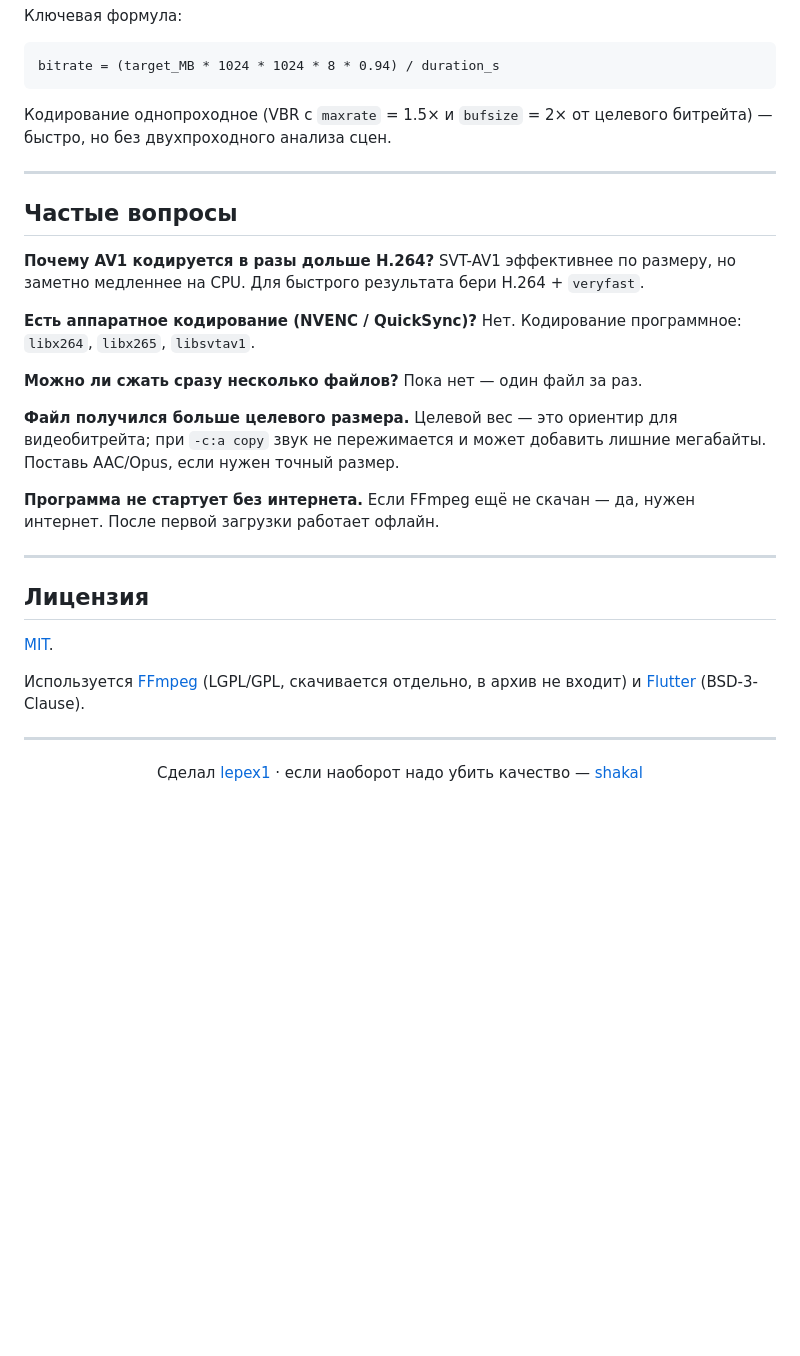
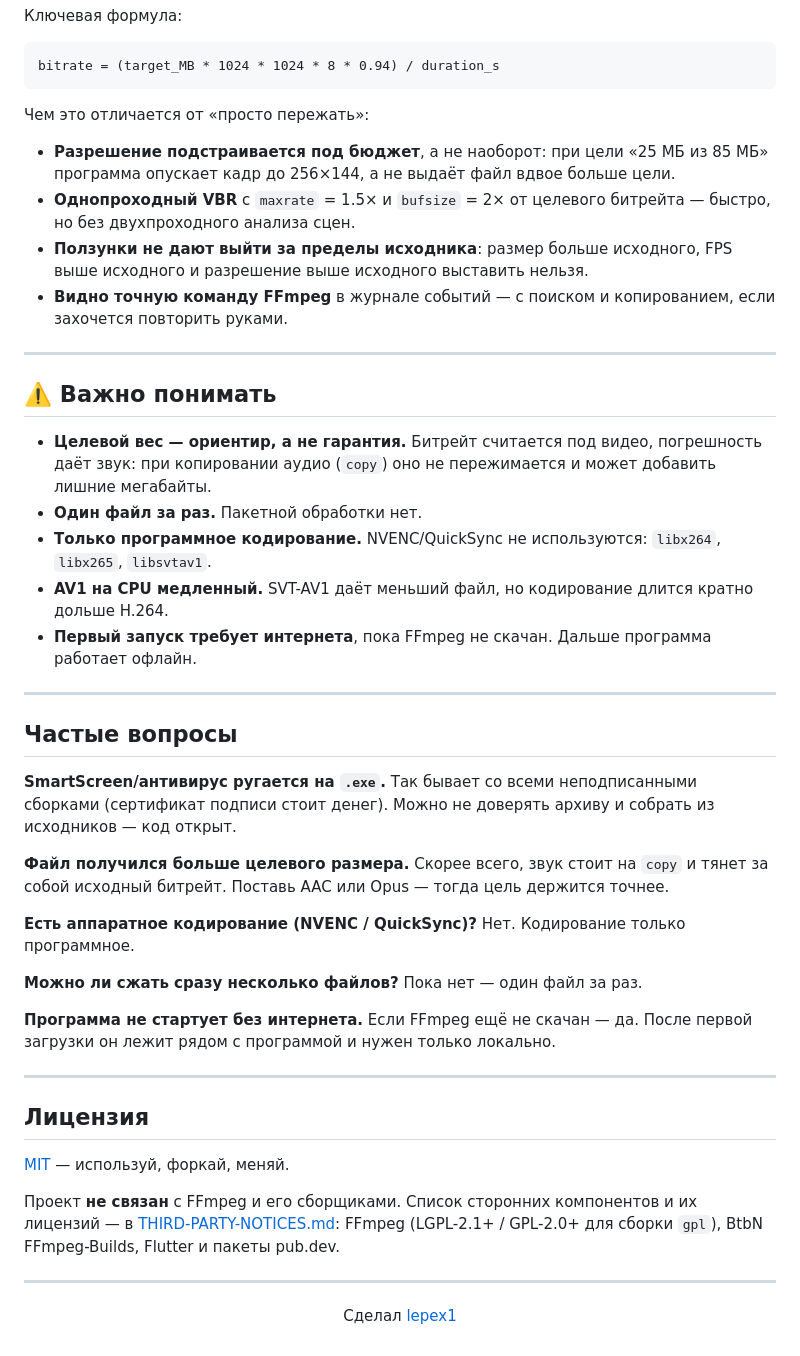
Before and after one commit to lepex1/compress, a Markdown page: README.md, the part around one of its changes. Rendered like a GitHub page; blank space fills up the shorter version.

````diff
--- a/README.md
+++ b/README.md
@@ -123,37 +123,52 @@ flowchart LR
 bitrate = (target_MB * 1024 * 1024 * 8 * 0.94) / duration_s
 ```
 
-Кодирование однопроходное (VBR с `maxrate` = 1.5× и `bufsize` = 2× от целевого битрейта) — быстро, но без двухпроходного анализа сцен.
+Чем это отличается от «просто пережать»:
+
+- **Разрешение подстраивается под бюджет**, а не наоборот: при цели «25 МБ из 85 МБ» программа опускает кадр до 256×144, а не выдаёт файл вдвое больше цели.
+- **Однопроходный VBR** с `maxrate` = 1.5× и `bufsize` = 2× от целевого битрейта — быстро, но без двухпроходного анализа сцен.
+- **Ползунки не дают выйти за пределы исходника**: размер больше исходного, FPS выше исходного и разрешение выше исходного выставить нельзя.
+- **Видно точную команду FFmpeg** в журнале событий — с поиском и копированием, если захочется повторить руками.
+
+---
+
+## ⚠️ Важно понимать
+
+- **Целевой вес — ориентир, а не гарантия.** Битрейт считается под видео, погрешность даёт звук: при копировании аудио (`copy`) оно не пережимается и может добавить лишние мегабайты.
+- **Один файл за раз.** Пакетной обработки нет.
+- **Только программное кодирование.** NVENC/QuickSync не используются: `libx264`, `libx265`, `libsvtav1`.
+- **AV1 на CPU медленный.** SVT-AV1 даёт меньший файл, но кодирование длится кратно дольше H.264.
+- **Первый запуск требует интернета**, пока FFmpeg не скачан. Дальше программа работает офлайн.
 
 ---
 
 ## Частые вопросы
 
-**Почему AV1 кодируется в разы дольше H.264?**
-SVT-AV1 эффективнее по размеру, но заметно медленнее на CPU. Для быстрого результата бери H.264 + `veryfast`.
+**SmartScreen/антивирус ругается на `.exe`.**
+Так бывает со всеми неподписанными сборками (сертификат подписи стоит денег). Можно не доверять архиву и собрать из исходников — код открыт.
+
+**Файл получился больше целевого размера.**
+Скорее всего, звук стоит на `copy` и тянет за собой исходный битрейт. Поставь AAC или Opus — тогда цель держится точнее.
 
 **Есть аппаратное кодирование (NVENC / QuickSync)?**
-Нет. Кодирование программное: `libx264`, `libx265`, `libsvtav1`.
+Нет. Кодирование только программное.
 
 **Можно ли сжать сразу несколько файлов?**
 Пока нет — один файл за раз.
 
-**Файл получился больше целевого размера.**
-Целевой вес — это ориентир для видеобитрейта; при `-c:a copy` звук не пережимается и может добавить лишние мегабайты. Поставь AAC/Opus, если нужен точный размер.
-
 **Программа не стартует без интернета.**
-Если FFmpeg ещё не скачан — да, нужен интернет. После первой загрузки работает офлайн.
+Если FFmpeg ещё не скачан — да. После первой загрузки он лежит рядом с программой и нужен только локально.
 
 ---
 
 ## Лицензия
 
-[MIT](LICENSE).
+[MIT](LICENSE) — используй, форкай, меняй.
 
-Используется [FFmpeg](https://ffmpeg.org/) (LGPL/GPL, скачивается отдельно, в архив не входит) и [Flutter](https://flutter.dev/) (BSD-3-Clause).
+Проект **не связан** с FFmpeg и его сборщиками. Список сторонних компонентов и их лицензий — в [THIRD-PARTY-NOTICES.md](THIRD-PARTY-NOTICES.md): FFmpeg (LGPL-2.1+ / GPL-2.0+ для сборки `gpl`), BtbN FFmpeg-Builds, Flutter и пакеты pub.dev.
 
 ---
 
 <p align="center">
-  Сделал <a href="https://lepex.vercel.app/">lepex1</a> · если наоборот надо убить качество — <a href="https://github.com/lepex1/shakal">shakal</a>
+  Сделал <a href="https://lepex.vercel.app/">lepex1</a>
 </p>
````
Also changed, not shown: other parts of README.md (+64 -64 lines), README.en.md (+91 -76 lines), THIRD-PARTY-NOTICES.md (added, +36 -0 lines), assets/app.png (added), assets/banner.en.png, assets/banner.png, assets/social.png, 1 other file.
